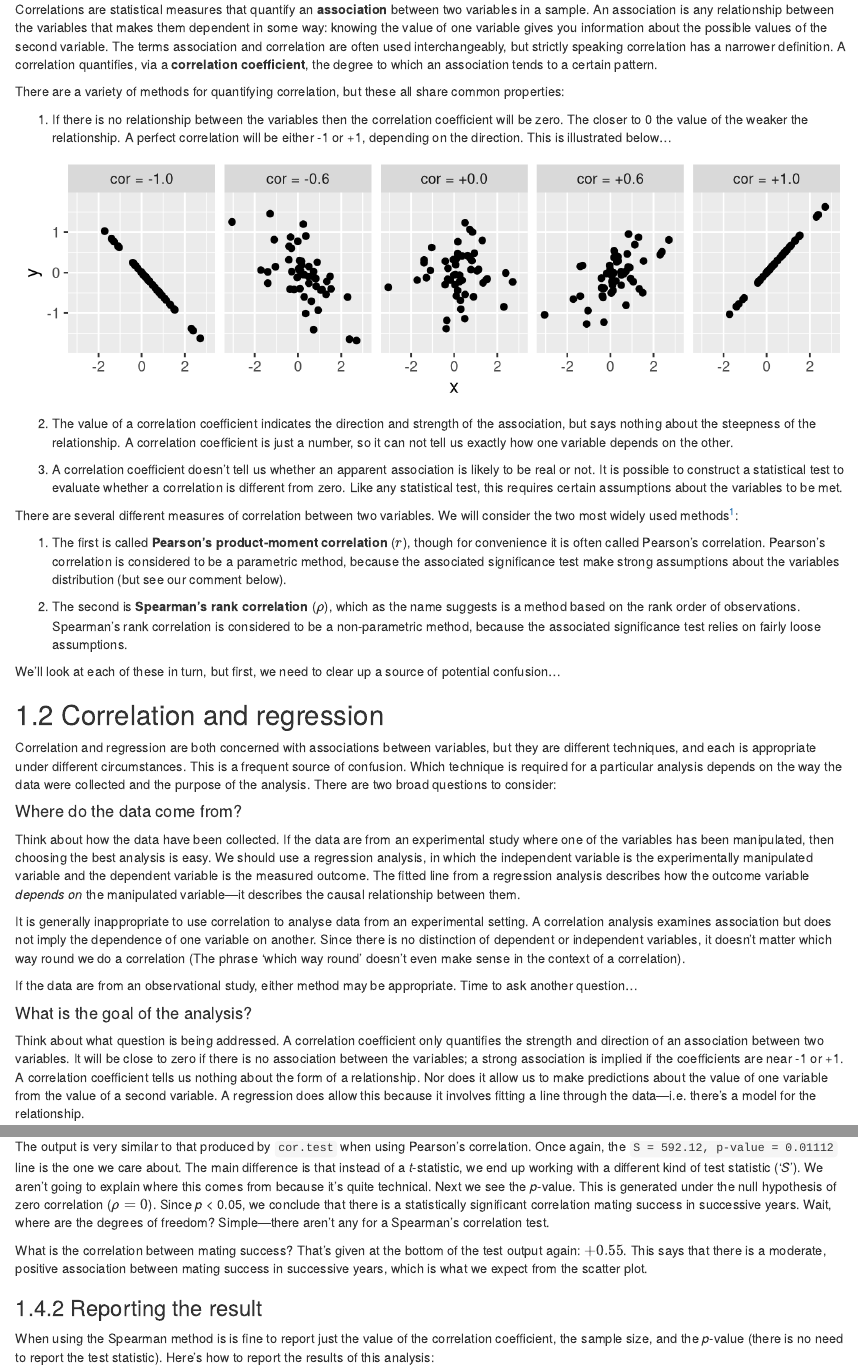
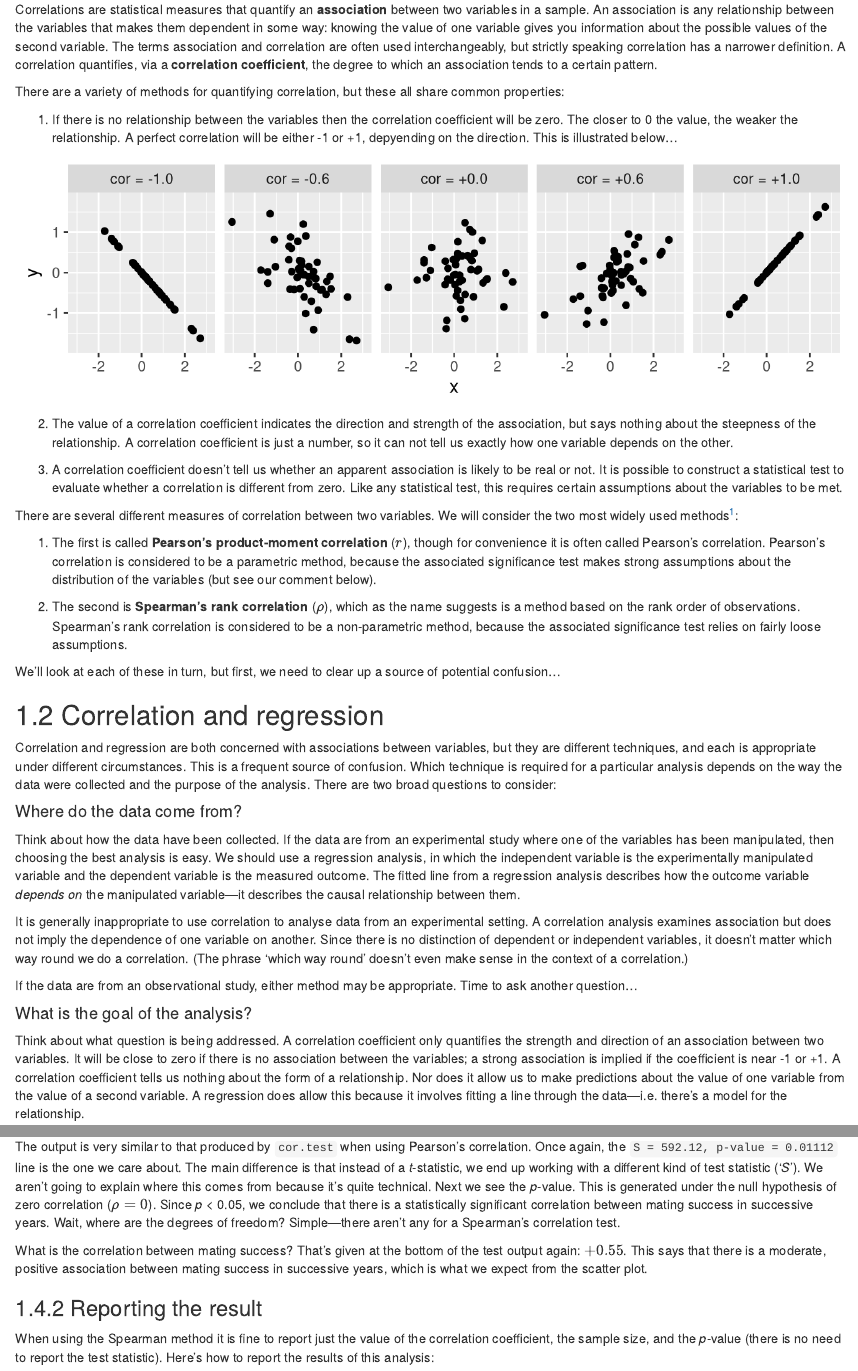
Before and after one commit to dzchilds/stats-for-bio, an R Markdown document (5_04_correlation.Rmd): the page in a window 1100 px wide, from 120 px down, and a second part further down, joined at a grey line. Rendered offline with R 4.5, knitr and Pandoc, with nearby package versions; drawn as R Markdown's standard HTML page in place of the format the file asks for; common packages that the code uses without loading them are loaded.

Commit message:
Update 5_04_correlation.Rmd

````diff
--- a/5_04_correlation.Rmd
+++ b/5_04_correlation.Rmd
@@ -25,7 +25,7 @@ cor_eg <- mutate(cor_eg,
 
 There are a variety of methods for quantifying correlation, but these all share common properties:
 
-1.  If there is no relationship between the variables then the correlation coefficient will be zero. The closer to 0 the value of the weaker the relationship. A perfect correlation will be either -1 or +1, depending on the direction. This is illustrated below...
+1.  If there is no relationship between the variables then the correlation coefficient will be zero. The closer to 0 the value, the weaker the relationship. A perfect correlation will be either -1 or +1, depyending on the direction. This is illustrated below...
 
 ```{r cor-strength-eg, echo=FALSE, out.width='100%', fig.asp=0.3, fig.align='center', warning=FALSE}
 ggplot(cor_eg, aes(x = x, y = y)) +
@@ -40,7 +40,7 @@ ggplot(cor_eg, aes(x = x, y = y)) +
 
 There are several different measures of correlation between two variables. We will consider the two most widely used methods^[People sometimes just refer to 'the correlation coefficient' without stating which one they are using. When this happens, they probably used the most common method: Pearson’s product-moment correlation.]:
 
-1.  The first is called **Pearson’s product-moment correlation** ($r$), though for convenience it is often called Pearson’s correlation. Pearson’s correlation is considered to be a parametric method, because the associated significance test make strong assumptions about the variables distribution (but see our comment below).
+1.  The first is called **Pearson’s product-moment correlation** ($r$), though for convenience it is often called Pearson’s correlation. Pearson’s correlation is considered to be a parametric method, because the associated significance test makes strong assumptions about the distribution of the variables (but see our comment below).
 
 2.  The second is **Spearman’s rank correlation** ($\rho$), which as the name suggests is a method based on the rank order of observations. Spearman’s rank correlation is considered to be a non-parametric method, because the associated significance test relies on fairly loose assumptions.
 
@@ -54,13 +54,13 @@ Correlation and regression are both concerned with associations between variable
 
 Think about how the data have been collected. If the data are from an experimental study where one of the variables has been manipulated, then choosing the best analysis is easy. We should use a regression analysis, in which the independent variable is the experimentally manipulated  variable  and the dependent variable is the measured outcome. The fitted line from a regression analysis describes how the outcome variable *depends on* the manipulated variable---it describes the causal relationship between them.
 
-It is generally inappropriate to use correlation to analyse data from an experimental setting. A correlation analysis examines association but does not imply the dependence of one variable on another. Since there is no distinction of dependent or independent variables, it doesn’t matter which way round we do a correlation (The phrase 'which way round' doesn't even make sense in the context of a correlation).
+It is generally inappropriate to use correlation to analyse data from an experimental setting. A correlation analysis examines association but does not imply the dependence of one variable on another. Since there is no distinction of dependent or independent variables, it doesn’t matter which way round we do a correlation. (The phrase 'which way round' doesn't even make sense in the context of a correlation.)
 
 If the data are from an observational study, either method may be appropriate. Time to ask another question...
 
 #### What is the goal of the analysis? {-}
 
-Think about what question is being addressed. A correlation coefficient only quantifies the strength and direction of an association between two variables. It will be close to zero if there is no association between the variables; a strong association is implied if the coefficients are near -1 or +1. A correlation coefficient tells us nothing about the form of a relationship. Nor does it allow us to make predictions about the value of one variable from the value of a second variable. A regression does allow this because it involves fitting a line through the data---i.e. there's a model for the relationship.
+Think about what question is being addressed. A correlation coefficient only quantifies the strength and direction of an association between two variables. It will be close to zero if there is no association between the variables; a strong association is implied if the coefficient is near -1 or +1. A correlation coefficient tells us nothing about the form of a relationship. Nor does it allow us to make predictions about the value of one variable from the value of a second variable. A regression does allow this because it involves fitting a line through the data---i.e. there's a model for the relationship.
 
 This means that if the goal of an analysis is to understand the form of a relationship between two variables, or to use a fitted model to make predictions, we have to use regression. If we just want to know whether two variables are associated or not, the direction of the association, and whether the association is strong or weak, then a correlation analysis is sufficient. It is better to use a correlation analysis when the extra information produced by a regression is not needed, because the former will be simpler and potentially more robust (if we use Spearman's correlation).
 
@@ -191,12 +191,12 @@ cor.test(~ Year1 + Year2, method = "spearman", data = grouse)
 ```
 The only other thing we had to change, compared to the Pearson's correlation example, was to set `method = "spearman"` to specify the use of Spearman’s rank correlation. Notice the warning message: 'Cannot compute exact p-value with ties'. This is generally not something we need to worry about for this particular test.
 
-The output is very similar to that produced by `cor.test` when using Pearson's correlation. Once again, the `S = 592.12, p-value = 0.01112` line is the one we care about. The main difference is that instead of a *t*-statistic, we end up working with a different kind of test statistic ('*S*'). We aren't going to explain where this comes from because it's quite technical. Next we see the *p*-value. This is generated under the null hypothesis of zero correlation ($\rho = 0$). Since *p* < 0.05, we conclude that there is a statistically significant correlation mating success in successive years. Wait, where are the degrees of freedom? Simple---there aren't any for a Spearman's correlation test.
+The output is very similar to that produced by `cor.test` when using Pearson's correlation. Once again, the `S = 592.12, p-value = 0.01112` line is the one we care about. The main difference is that instead of a *t*-statistic, we end up working with a different kind of test statistic ('*S*'). We aren't going to explain where this comes from because it's quite technical. Next we see the *p*-value. This is generated under the null hypothesis of zero correlation ($\rho = 0$). Since *p* < 0.05, we conclude that there is a statistically significant correlation between mating success in successive years. Wait, where are the degrees of freedom? Simple---there aren't any for a Spearman's correlation test.
 
 What is the correlation between mating success? That's given at the bottom of the test output again: $+0.55$. This says that there is a moderate, positive association between mating success in successive years, which is what we expect from the scatter plot.
 
 ### Reporting the result
 
-When using the Spearman method is is fine to report just the value of the correlation coefficient, the sample size, and the *p*-value (there is no need to report the test statistic). Here's how to report the results of this analysis:
+When using the Spearman method it is fine to report just the value of the correlation coefficient, the sample size, and the *p*-value (there is no need to report the test statistic). Here's how to report the results of this analysis:
 
 > There is a positive association between the number of matings achieved by a particular male in one lek and the number the same male achieves in a subsequent lek (Spearman's rho=0.55, n=20, p < 0.05).
````
Also changed, not shown: 5_04_correlation.Rmd (12 more changed lines).
